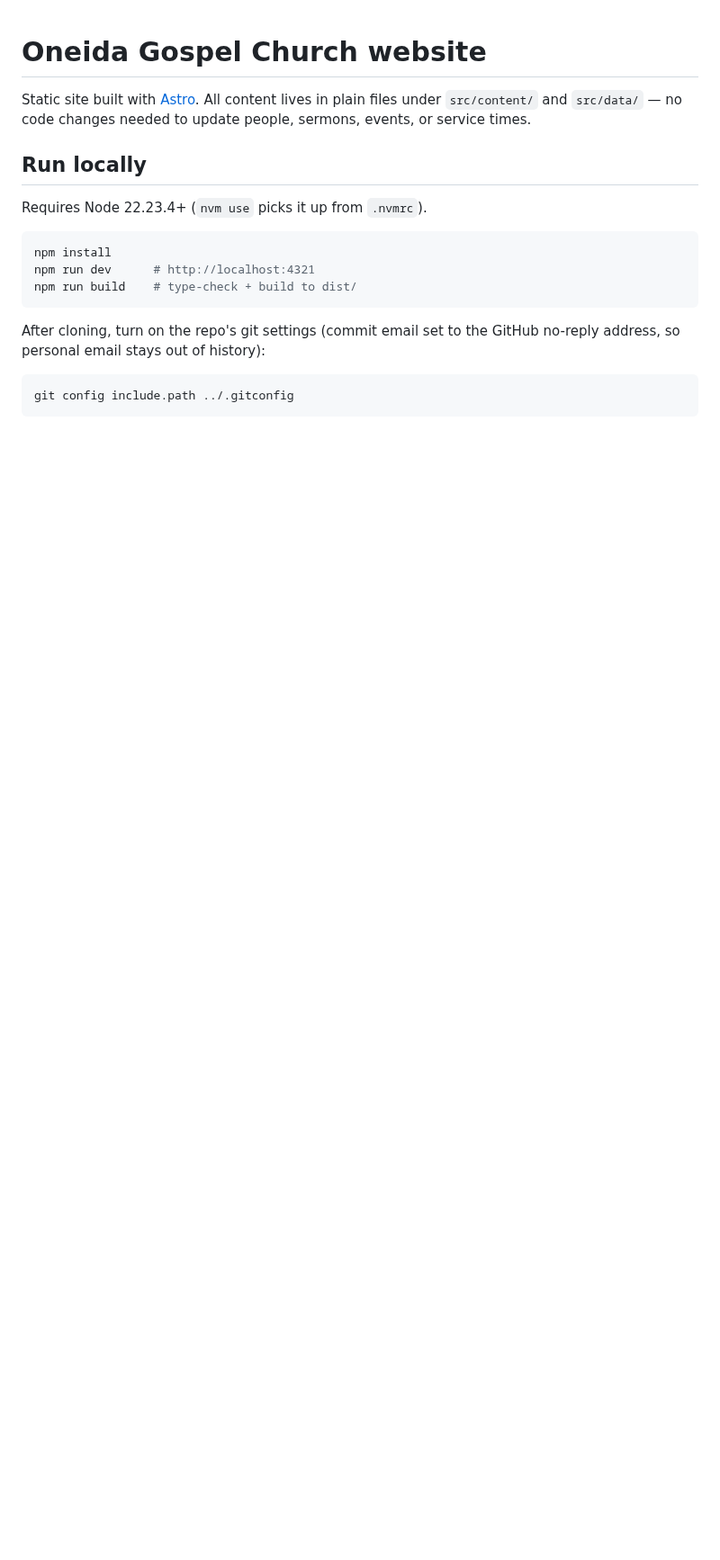
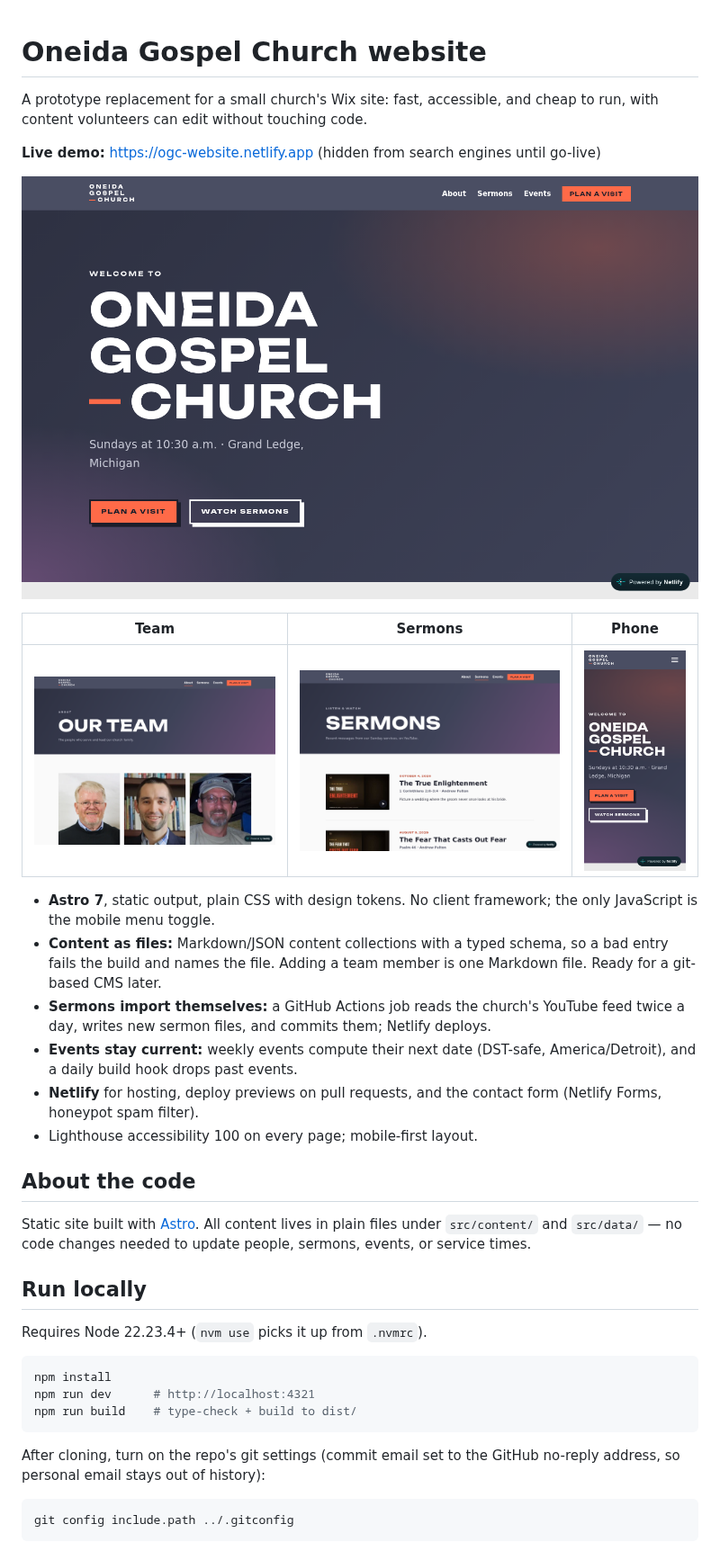
Before and after one commit to chowie/ogc-website, a Markdown page: README.md, the part around the change. Shown at 90% size. Drawn GitHub-style; pictures changed too: docs/screenshots/home-desktop.png (added), docs/screenshots/home-phone.png (added), docs/screenshots/sermons-desktop.png (added); blank space fills up the shorter version.

Commit message:
docs: portfolio intro and screenshots in README
Co-Authored-By: Claude Opus 5.5 <noreply@anthropic.com>

```diff
--- a/README.md
+++ b/README.md
@@ -1,4 +1,32 @@
 # Oneida Gospel Church website
+
+A prototype replacement for a small church's Wix site: fast, accessible, and
+cheap to run, with content volunteers can edit without touching code.
+
+**Live demo:** https://ogc-website.netlify.app (hidden from search engines
+until go-live)
+
+![Home page](docs/screenshots/home-desktop.png)
+
+| Team | Sermons | Phone |
+|---|---|---|
+| ![Team page](docs/screenshots/team-desktop.png) | ![Sermons page](docs/screenshots/sermons-desktop.png) | ![Home page on a phone](docs/screenshots/home-phone.png) |
+
+- **Astro 7**, static output, plain CSS with design tokens. No client
+  framework; the only JavaScript is the mobile menu toggle.
+- **Content as files:** Markdown/JSON content collections with a typed schema,
+  so a bad entry fails the build and names the file. Adding a team member is
+  one Markdown file. Ready for a git-based CMS later.
+- **Sermons import themselves:** a GitHub Actions job reads the church's
+  YouTube feed twice a day, writes new sermon files, and commits them;
+  Netlify deploys.
+- **Events stay current:** weekly events compute their next date
+  (DST-safe, America/Detroit), and a daily build hook drops past events.
+- **Netlify** for hosting, deploy previews on pull requests, and the contact
+  form (Netlify Forms, honeypot spam filter).
+- Lighthouse accessibility 100 on every page; mobile-first layout.
+
+## About the code
 
 Static site built with [Astro](https://astro.build). All content lives in
 plain files under `src/content/` and `src/data/` — no code changes needed to
```
